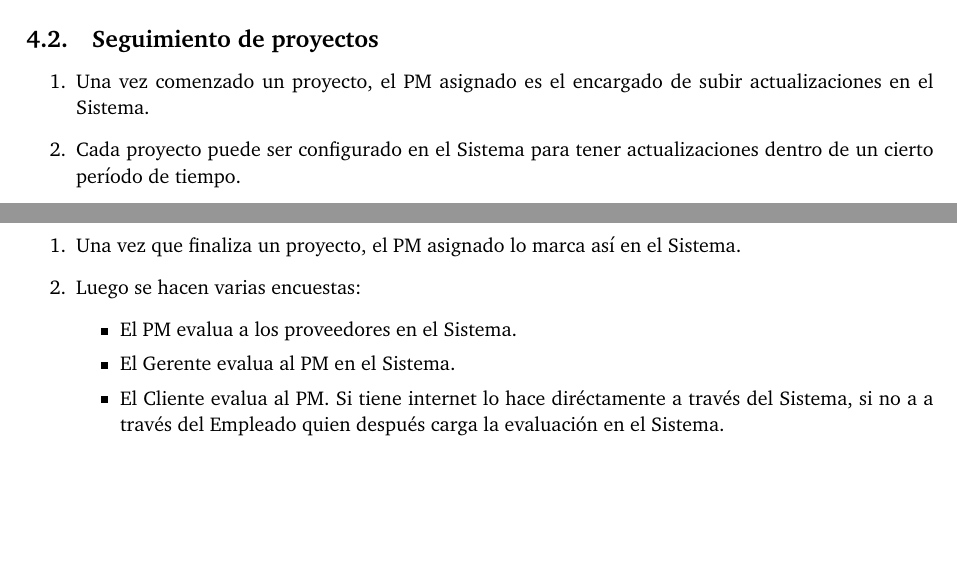
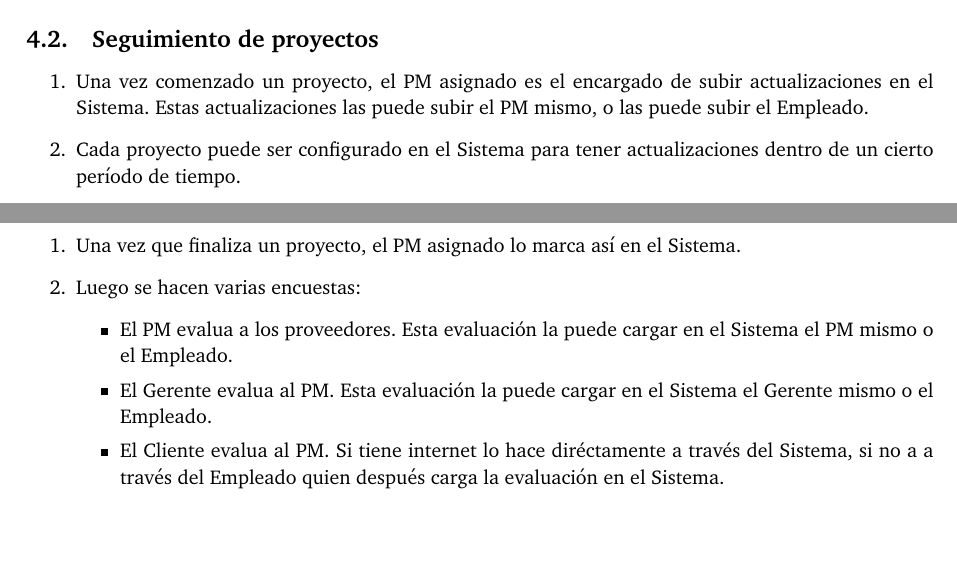
Before and after one commit to FlyingPumba/tp1-inge1, a LaTeX document (latex/informe.tex, which reads latex/escenarios.tex): two parts of page 7 of 9, joined at a grey line, cut so that both start at the same text. Compiled offline with pdfLaTeX.

Commit message:
[Escenarios] Cambios menores

```diff
--- a/latex/escenarios.tex
+++ b/latex/escenarios.tex
@@ -37,7 +37,7 @@ Para ilustrar el funcionamiento del Sistema propuesto, detallamos como sería el
 
 \subsection{Seguimiento de proyectos}
 \begin{enumerate}
-    \item Una vez comenzado un proyecto, el PM asignado es el encargado de subir actualizaciones en el Sistema.
+    \item Una vez comenzado un proyecto, el PM asignado es el encargado de subir actualizaciones en el Sistema. Estas actualizaciones las puede subir el PM mismo, o las puede subir el Empleado.
     \item Cada proyecto puede ser configurado en el Sistema para tener actualizaciones dentro de un cierto período de tiempo.
     \item En caso de que se esté por agotar el período de tiempo y no haya una actualización, el Sistema le envía una notificación al PM pidiendolé que actualice.
     \item En caso de que se agote el período de tiempo y no haya una actualización, el Sistema envía le notifica esto a los gerentes.
@@ -50,8 +50,8 @@ Para ilustrar el funcionamiento del Sistema propuesto, detallamos como sería el
     \item Una vez que finaliza un proyecto, el PM asignado lo marca así en el Sistema.
     \item Luego se hacen varias encuestas:
         \begin{itemize}
-            \item El PM evalua a los proveedores en el Sistema.
-            \item El Gerente evalua al PM en el Sistema.
+            \item El PM evalua a los proveedores. Esta evaluación la puede cargar en el Sistema el PM mismo o el Empleado.
+            \item El Gerente evalua al PM. Esta evaluación la puede cargar en el Sistema el Gerente mismo o el Empleado.
             \item El Cliente evalua al PM. Si tiene internet lo hace diréctamente a través del Sistema, si no a a través del Empleado quien después carga la evaluación en el Sistema.
         \end{itemize}
 \end{enumerate}
```
